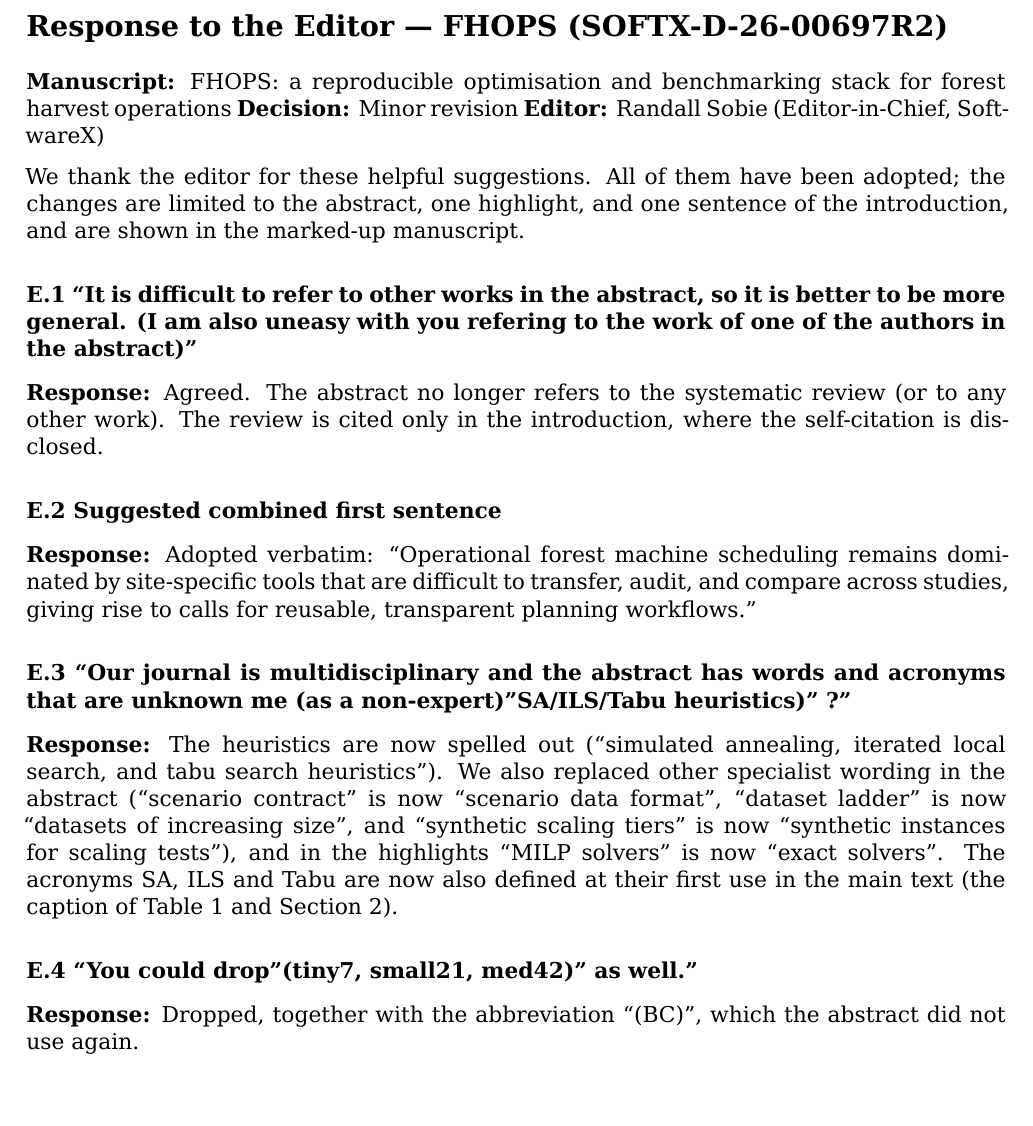
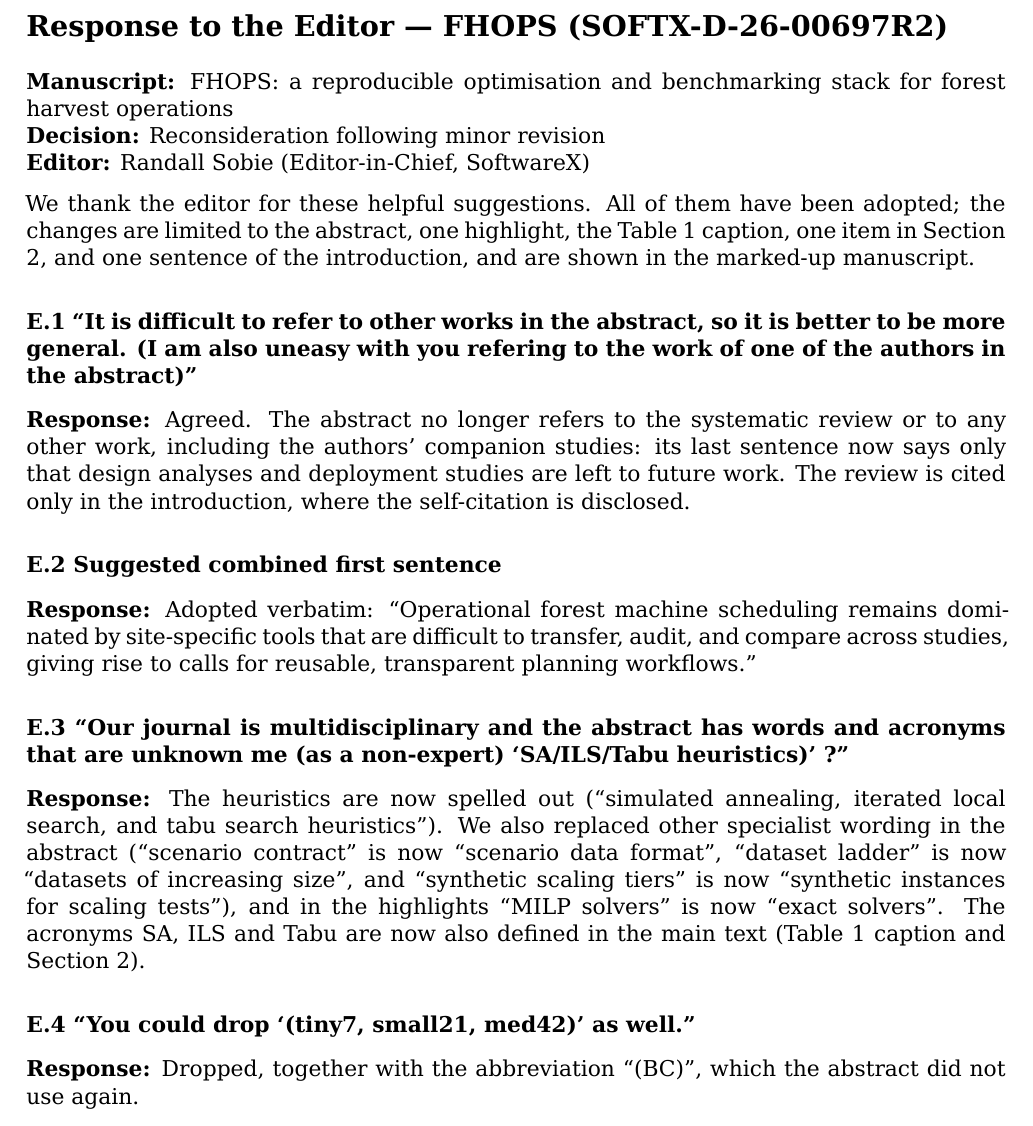
Before and after one commit to UBC-FRESH/fhops-manuscript, a LaTeX document (manuscript/revisions/softx-r3/response-to-reviewers.tex, which reads manuscript/revisions/softx-r3/response-to-reviewers-body.tex): part of the page, cut so that both start at the same text, the shorter picture padded with empty space. Compiled offline with XeLaTeX.

Commit message:
R3: apply antagonistic-review fixes (abstract wording, letters, §2 punctuation)

```diff
--- a/manuscript/revisions/softx-r3/response-to-reviewers-body.tex
+++ b/manuscript/revisions/softx-r3/response-to-reviewers-body.tex
@@ -2,12 +2,14 @@
 (SOFTX-D-26-00697R2)}\label{response-to-the-editor-fhops-softx-d-26-00697r2}
 
 \textbf{Manuscript:} FHOPS: a reproducible optimisation and benchmarking
-stack for forest harvest operations \textbf{Decision:} Minor revision
+stack for forest harvest operations\\
+\textbf{Decision:} Reconsideration following minor revision\\
 \textbf{Editor:} Randall Sobie (Editor-in-Chief, SoftwareX)
 
 We thank the editor for these helpful suggestions. All of them have been
-adopted; the changes are limited to the abstract, one highlight, and one
-sentence of the introduction, and are shown in the marked-up manuscript.
+adopted; the changes are limited to the abstract, one highlight, the
+Table 1 caption, one item in Section 2, and one sentence of the
+introduction, and are shown in the marked-up manuscript.
 
 \subsubsection*{E.1 ``It is difficult to refer to other works in the
 abstract, so it is better to be more general. (I am also uneasy with you
@@ -15,7 +17,9 @@ refering to the work of one of the authors in the
 abstract)''}\label{e.1-it-is-difficult-to-refer-to-other-works-in-the-abstract-so-it-is-better-to-be-more-general.-i-am-also-uneasy-with-you-refering-to-the-work-of-one-of-the-authors-in-the-abstract}
 
 \textbf{Response:} Agreed. The abstract no longer refers to the
-systematic review (or to any other work). The review is cited only in
+systematic review or to any other work, including the authors' companion
+studies: its last sentence now says only that design analyses and
+deployment studies are left to future work. The review is cited only in
 the introduction, where the self-citation is disclosed.
 
 \subsubsection*{E.2 Suggested combined first
@@ -27,9 +31,9 @@ to transfer, audit, and compare across studies, giving rise to calls for
 reusable, transparent planning workflows.''
 
 \subsubsection*{E.3 ``Our journal is multidisciplinary and the abstract
-has words and acronyms that are unknown me (as a
-non-expert)''SA/ILS/Tabu heuristics)''
-?''}\label{e.3-our-journal-is-multidisciplinary-and-the-abstract-has-words-and-acronyms-that-are-unknown-me-as-a-non-expertsailstabu-heuristics}
+has words and acronyms that are unknown me (as a non-expert)
+`SA/ILS/Tabu heuristics)'
+?''}\label{e.3-our-journal-is-multidisciplinary-and-the-abstract-has-words-and-acronyms-that-are-unknown-me-as-a-non-expert-sailstabu-heuristics}
 
 \textbf{Response:} The heuristics are now spelled out (``simulated
 annealing, iterated local search, and tabu search heuristics''). We also
@@ -38,11 +42,10 @@ is now ``scenario data format'', ``dataset ladder'' is now ``datasets of
 increasing size'', and ``synthetic scaling tiers'' is now ``synthetic
 instances for scaling tests''), and in the highlights ``MILP solvers''
 is now ``exact solvers''. The acronyms SA, ILS and Tabu are now also
-defined at their first use in the main text (the caption of Table 1 and
-Section 2).
+defined in the main text (Table 1 caption and Section 2).
 
-\subsubsection*{E.4 ``You could drop''(tiny7, small21, med42)'' as
-well.''}\label{e.4-you-could-droptiny7-small21-med42-as-well.}
+\subsubsection*{E.4 ``You could drop `(tiny7, small21, med42)' as
+well.''}\label{e.4-you-could-drop-tiny7-small21-med42-as-well.}
 
 \textbf{Response:} Dropped, together with the abbreviation ``(BC)'',
 which the abstract did not use again.
```
Also changed, not shown: CHANGE_LOG.md (+1 -0 lines), manuscript/revisions/softx-r3/comments.md (+1 -1 lines), manuscript/revisions/softx-r3/cover-letter.tex (+1 -1 lines), manuscript/revisions/softx-r3/response-letter.md (+10 -9 lines), manuscript/sections/abstract.tex (+1 -1 lines), manuscript/sections/software_description.tex (+1 -1 lines).
